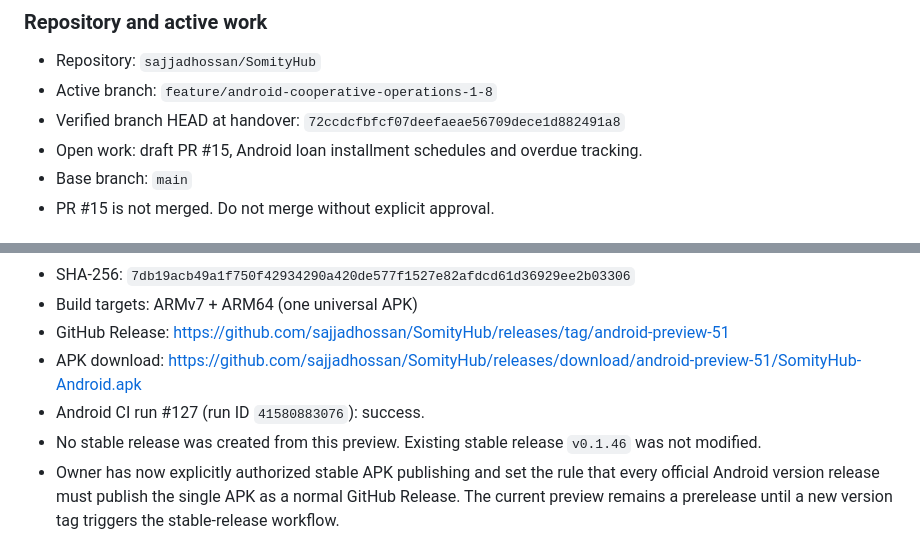
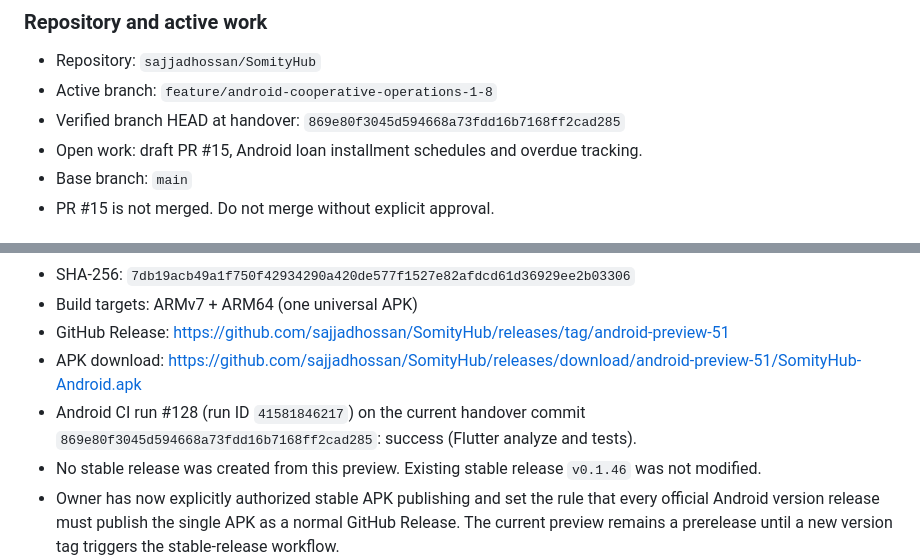
Before and after one commit to sajjadhossan/SomityHub, a Markdown page: AGENTS.md, 2 parts joined by grey strips. Rendered like a GitHub page.

Commit message:
docs(android): refresh verified handover after CI run 128

```diff
--- a/AGENTS.md
+++ b/AGENTS.md
@@ -49,7 +49,7 @@ Only these two workflows are authorized for automatic Android work:
 ### Repository and active work
 - Repository: `sajjadhossan/SomityHub`
 - Active branch: `feature/android-cooperative-operations-1-8`
-- Verified branch HEAD at handover: `72ccdcfbfcf07deefaeae56709dece1d882491a8`
+- Verified branch HEAD at handover: `869e80f3045d594668a73fdd16b7168ff2cad285`
 - Open work: draft PR #15, Android loan installment schedules and overdue tracking.
 - Base branch: `main`
 - PR #15 is not merged. Do not merge without explicit approval.
@@ -67,7 +67,7 @@ Only these two workflows are authorized for automatic Android work:
 - Build targets: ARMv7 + ARM64 (one universal APK)
 - GitHub Release: https://github.com/sajjadhossan/SomityHub/releases/tag/android-preview-51
 - APK download: https://github.com/sajjadhossan/SomityHub/releases/download/android-preview-51/SomityHub-Android.apk
-- Android CI run #127 (run ID `41580883076`): success.
+- Android CI run #128 (run ID `41581846217`) on the current handover commit `869e80f3045d594668a73fdd16b7168ff2cad285`: success (Flutter analyze and tests).
 - No stable release was created from this preview. Existing stable release `v0.1.46` was not modified.
 - Owner has now explicitly authorized stable APK publishing and set the rule that every official Android version release must publish the single APK as a normal GitHub Release. The current preview remains a prerelease until a new version tag triggers the stable-release workflow.
 
```
